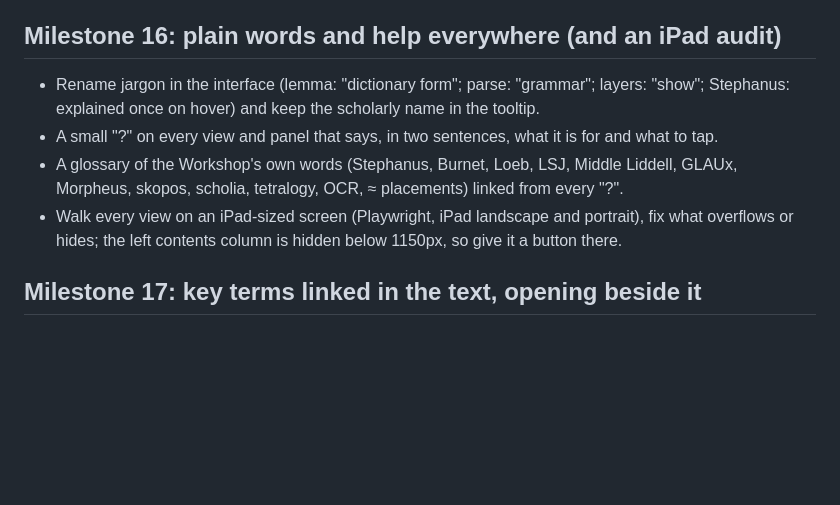
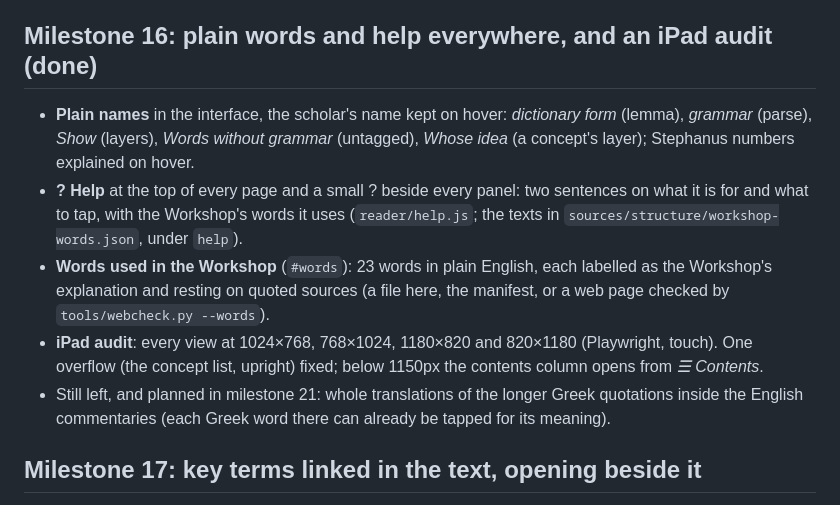
Before and after one commit to danoc505/DeckardsMusicBox, a Markdown page: platonic-workshop/ROADMAP.md, the part around the change. Rendered like a GitHub page; blank space fills up the shorter version.

```diff
--- a/platonic-workshop/ROADMAP.md
+++ b/platonic-workshop/ROADMAP.md
@@ -62,15 +62,18 @@ Each milestone is meant to be one working session. Start the next one by reading
 - Left for later, and said so in the audit: the Greek scholia (milestone 21); Greek quoted inside English commentary notes
   has the tap-a-word meaning but no translation of the whole quotation.
 
-## Milestone 16: plain words and help everywhere (and an iPad audit)
+## Milestone 16: plain words and help everywhere, and an iPad audit (done)
 
-- Rename jargon in the interface (lemma: "dictionary form"; parse: "grammar"; layers: "show"; Stephanus: explained
-  once on hover) and keep the scholarly name in the tooltip.
-- A small "?" on every view and panel that says, in two sentences, what it is for and what to tap.
-- A glossary of the Workshop's own words (Stephanus, Burnet, Loeb, LSJ, Middle Liddell, GLAUx, Morpheus, skopos,
-  scholia, tetralogy, OCR, ≈ placements) linked from every "?".
-- Walk every view on an iPad-sized screen (Playwright, iPad landscape and portrait), fix what overflows or hides;
-  the left contents column is hidden below 1150px, so give it a button there.
+- **Plain names** in the interface, the scholar's name kept on hover: *dictionary form* (lemma), *grammar* (parse),
+  *Show* (layers), *Words without grammar* (untagged), *Whose idea* (a concept's layer); Stephanus numbers explained on hover.
+- **? Help** at the top of every page and a small ? beside every panel: two sentences on what it is for and what to tap,
+  with the Workshop's words it uses (`reader/help.js`; the texts in `sources/structure/workshop-words.json`, under `help`).
+- **Words used in the Workshop** (`#words`): 23 words in plain English, each labelled as the Workshop's explanation and
+  resting on quoted sources (a file here, the manifest, or a web page checked by `tools/webcheck.py --words`).
+- **iPad audit**: every view at 1024×768, 768×1024, 1180×820 and 820×1180 (Playwright, touch). One overflow (the concept
+  list, upright) fixed; below 1150px the contents column opens from *☰ Contents*.
+- Still left, and planned in milestone 21: whole translations of the longer Greek quotations inside the English commentaries
+  (each Greek word there can already be tapped for its meaning).
 
 ## Milestone 17: key terms linked in the text, opening beside it
 
```
Also changed, not shown: platonic-workshop/README.md (+22 -3 lines), platonic-workshop/docs/reader-m16-help.png (added), 16 other files.
